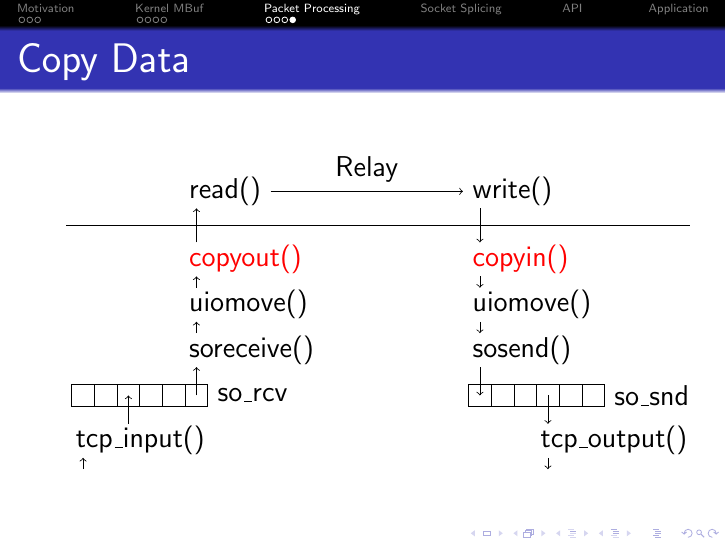
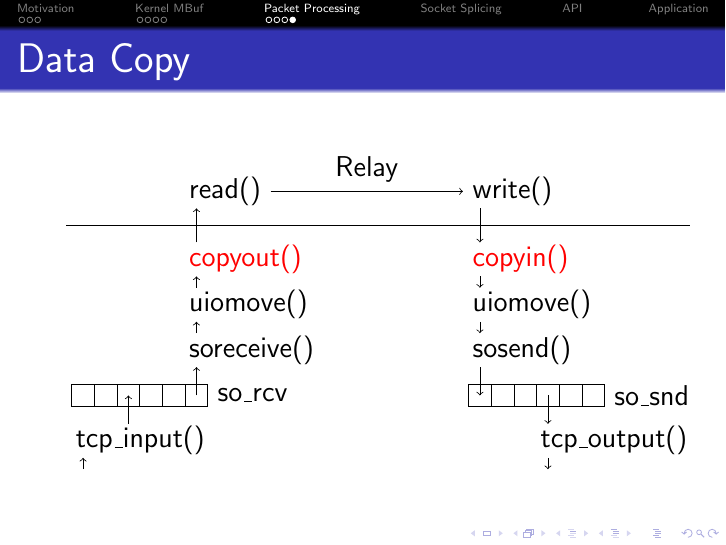
Before and after one commit to bluhm/talk-sosplice, LaTeX slides (sosplice-slides.tex): page 13 of 14. Compiled offline with pdfLaTeX.

Commit message:
rename copy data

```diff
--- a/sosplice-slides.tex
+++ b/sosplice-slides.tex
@@ -369,7 +369,7 @@
 \end{tikzpicture}
 \end{frame}
 
-\begin{frame}{Copy Data}
+\begin{frame}{Data Copy}
 \begin{tikzpicture}
 \draw (0,0)
     node (ti) [right] {tcp\_input()} ++(.1,.6)
```
